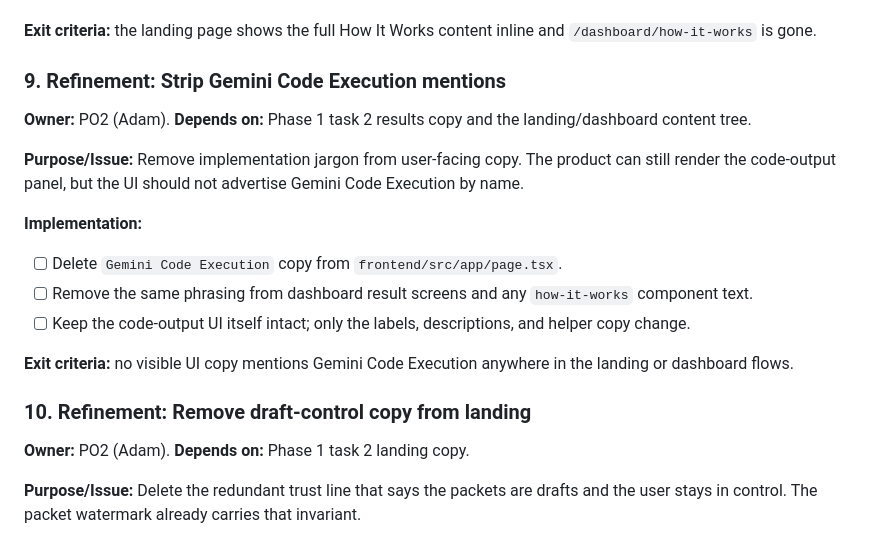
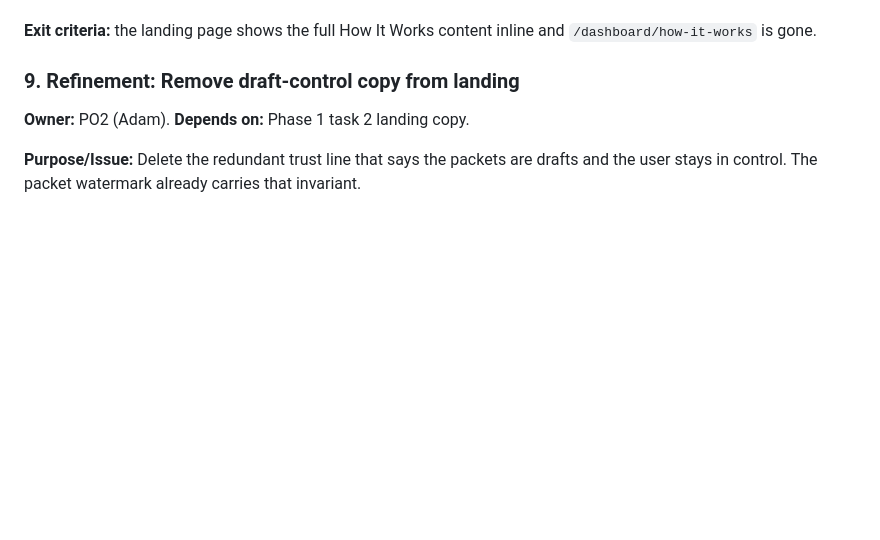
Before and after one commit to AlaskanTuna/Layak, a Markdown page: docs/plan.md, the part around the change. GitHub-like rendering; blank space fills up the shorter version.

Commit message:
chore: docs

```diff
--- a/docs/plan.md
+++ b/docs/plan.md
@@ -315,21 +315,7 @@ _All four exit-criteria items met: Aisyah total = **RM8,208/year** (STR RM450 +
 
 **Exit criteria:** the landing page shows the full How It Works content inline and `/dashboard/how-it-works` is gone.
 
-### 9. Refinement: Strip Gemini Code Execution mentions
-
-**Owner:** PO2 (Adam). **Depends on:** Phase 1 task 2 results copy and the landing/dashboard content tree.
-
-**Purpose/Issue:** Remove implementation jargon from user-facing copy. The product can still render the code-output panel, but the UI should not advertise Gemini Code Execution by name.
-
-**Implementation:**
-
-- [ ] Delete `Gemini Code Execution` copy from `frontend/src/app/page.tsx`.
-- [ ] Remove the same phrasing from dashboard result screens and any `how-it-works` component text.
-- [ ] Keep the code-output UI itself intact; only the labels, descriptions, and helper copy change.
-
-**Exit criteria:** no visible UI copy mentions Gemini Code Execution anywhere in the landing or dashboard flows.
-
-### 10. Refinement: Remove draft-control copy from landing
+### 9. Refinement: Remove draft-control copy from landing
 
 **Owner:** PO2 (Adam). **Depends on:** Phase 1 task 2 landing copy.
 
```
